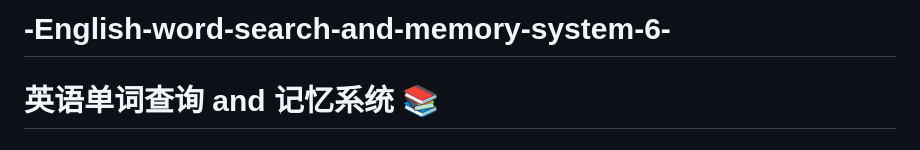
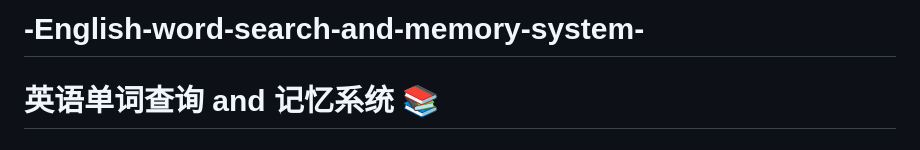
Before and after one commit to EdenNiko/English-word-search-and-memory-system, a Markdown page: README.md, the part around the change. Drawn GitHub-style.

```diff
--- a/README.md
+++ b/README.md
@@ -1,4 +1,4 @@
-# -English-word-search-and-memory-system-6-
+# -English-word-search-and-memory-system-
 # 英语单词查询 and 记忆系统 📚
 
 ## 应用简介
```
